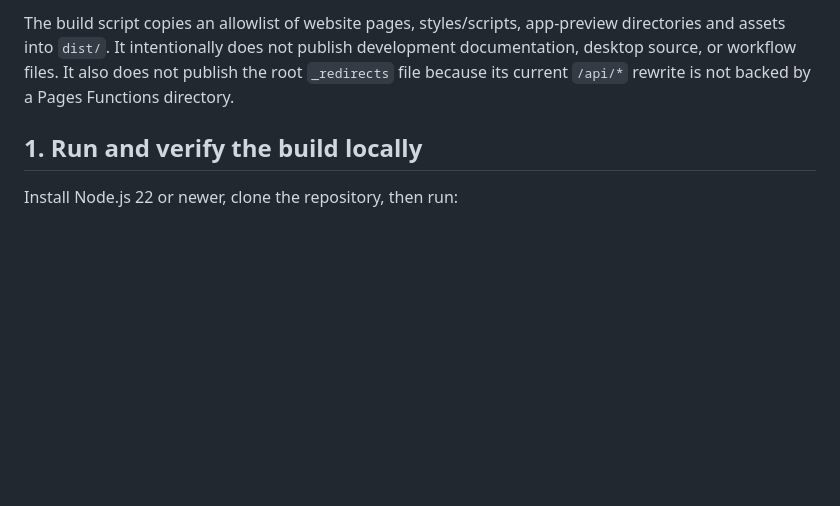
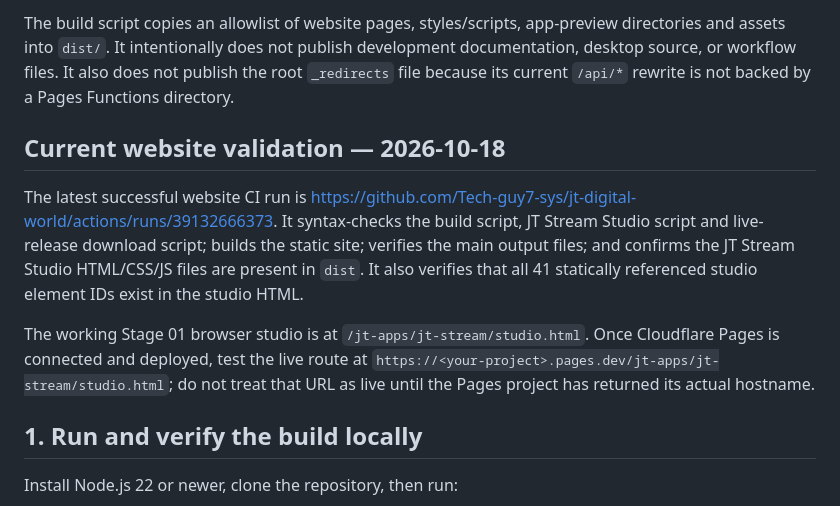
Before and after one commit to Tech-guy7-sys/J-Tech-Digital-World, a Markdown page: CLOUDFLARE-GITHUB-SETUP.md, the part around the change. Drawn GitHub-style; blank space fills up the shorter version.

Commit message:
Document latest passing website CI and JT Stream Studio deployment route

```diff
--- a/CLOUDFLARE-GITHUB-SETUP.md
+++ b/CLOUDFLARE-GITHUB-SETUP.md
@@ -12,6 +12,12 @@ This guide describes the configuration committed to this repository. It does **n
 - Wrangler Pages output: `dist`
 
 The build script copies an allowlist of website pages, styles/scripts, app-preview directories and assets into `dist/`. It intentionally does not publish development documentation, desktop source, or workflow files. It also does not publish the root `_redirects` file because its current `/api/*` rewrite is not backed by a Pages Functions directory.
+
+## Current website validation — 2026-10-18
+
+The latest successful website CI run is https://github.com/Tech-guy7-sys/jt-digital-world/actions/runs/39132666373. It syntax-checks the build script, JT Stream Studio script and live-release download script; builds the static site; verifies the main output files; and confirms the JT Stream Studio HTML/CSS/JS files are present in `dist`. It also verifies that all 41 statically referenced studio element IDs exist in the studio HTML.
+
+The working Stage 01 browser studio is at `/jt-apps/jt-stream/studio.html`. Once Cloudflare Pages is connected and deployed, test the live route at `https://<your-project>.pages.dev/jt-apps/jt-stream/studio.html`; do not treat that URL as live until the Pages project has returned its actual hostname.
 
 ## 1. Run and verify the build locally
 
```
